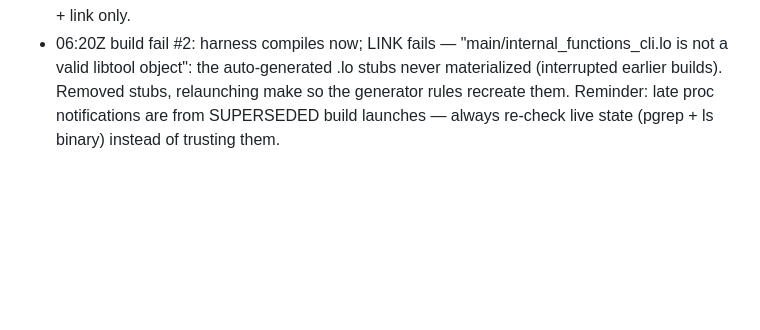
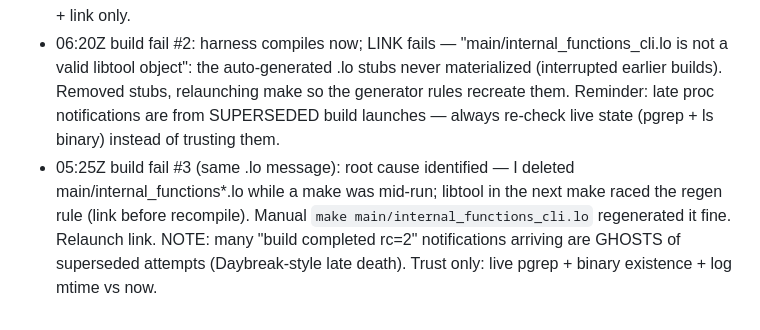
Before and after one commit to bastet-ai/php-firing-range, a Markdown page: research/fuzz/LOG.md, the part around the change. GitHub-like rendering; blank space fills up the shorter version.

Commit message:
fuzz: .lo race root-caused; ghost-notification warning logged

```diff
--- a/research/fuzz/LOG.md
+++ b/research/fuzz/LOG.md
@@ -55,3 +55,10 @@ Every step committed here as it happens.
   Removed stubs, relaunching make so the generator rules recreate them.
   Reminder: late proc notifications are from SUPERSEDED build launches —
   always re-check live state (pgrep + ls binary) instead of trusting them.
+- 05:25Z build fail #3 (same .lo message): root cause identified — I deleted
+  main/internal_functions*.lo while a make was mid-run; libtool in the next
+  make raced the regen rule (link before recompile). Manual `make
+  main/internal_functions_cli.lo` regenerated it fine. Relaunch link.
+  NOTE: many "build completed rc=2" notifications arriving are GHOSTS of
+  superseded attempts (Daybreak-style late death). Trust only: live pgrep +
+  binary existence + log mtime vs now.
```
